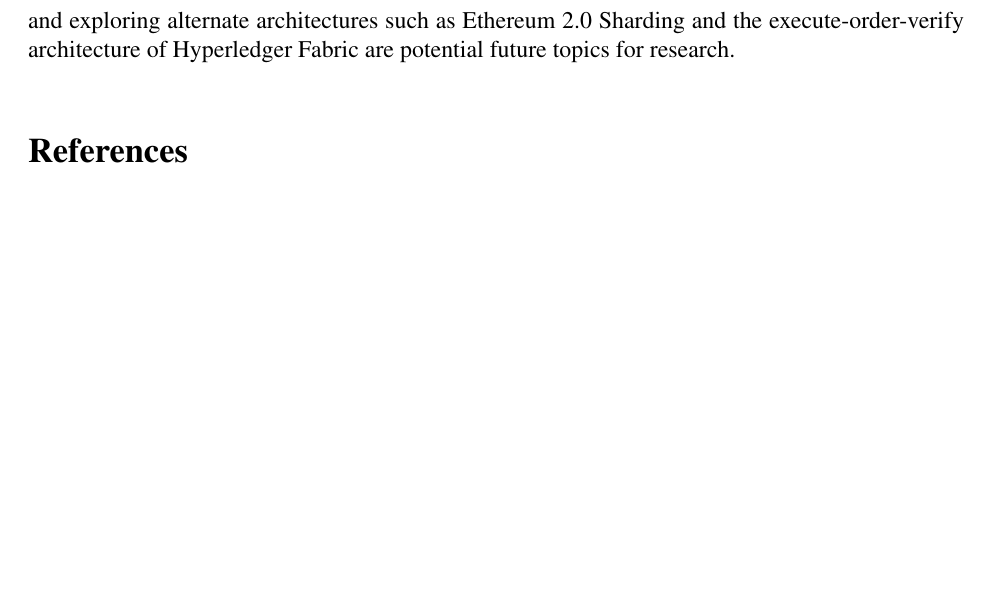
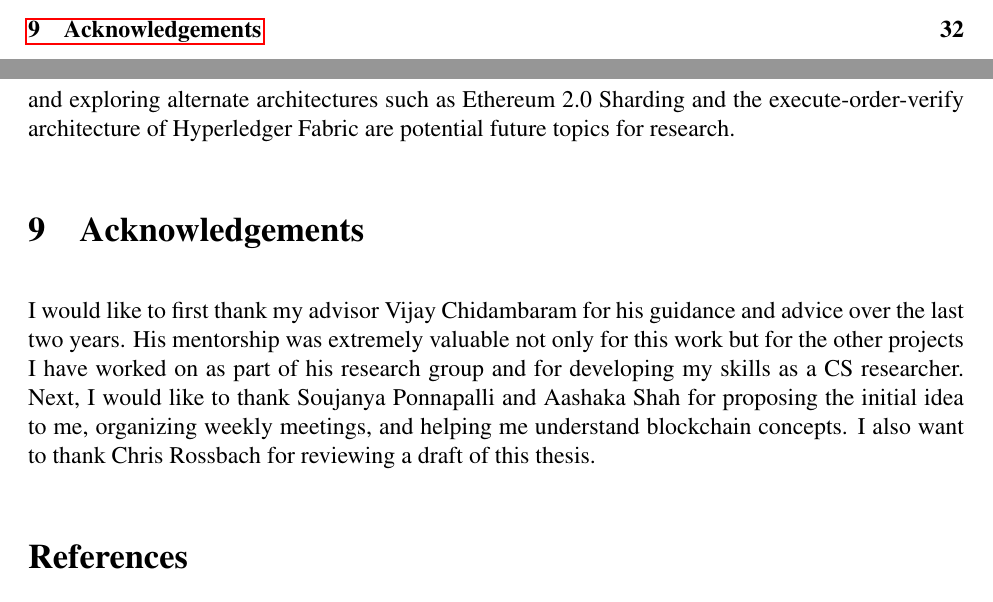
Before and after one commit to souvik1997/thesis, a LaTeX document (latex/main.tex): part of page 32 of 33 before the commit and two parts of pages 3 and 32 of 33 after it, the two joined at a grey line, cut at the place of the change, the shorter picture padded with empty space. Compiled offline with pdfLaTeX.

Commit message:
Acknowledgements

```diff
--- a/latex/main.tex
+++ b/latex/main.tex
@@ -712,6 +712,10 @@ In this project, I worked on implementing the \System proposal in Parity, a popu
 
 \System does accomplish the goal of reducing I/O operations needed to verify blocks, but the extremely large witness overhead in each block makes using \System impractical. The witness size can be $40-100\times$ the size of the block without witnesses. Reducing witness size and exploring alternate architectures such as Ethereum 2.0 Sharding and the execute-order-verify architecture of Hyperledger Fabric are potential future topics for research.
 
+\section{Acknowledgements}
+
+I would like to first thank my advisor Vijay Chidambaram for his guidance and advice over the last two years. His mentorship was extremely valuable not only for this work but for the other projects I have worked on as part of his research group and for developing my skills as a CS researcher. Next, I would like to thank Soujanya Ponnapalli and Aashaka Shah for proposing the initial idea to me, organizing weekly meetings, and helping me understand blockchain concepts. I also want to thank Chris Rossbach for reviewing a draft of this thesis.
+
 
 \bibliography{\jobname}
 \bibliographystyle{plain}
```
Also changed, not shown: latex/main.tex (2 more changed lines).
